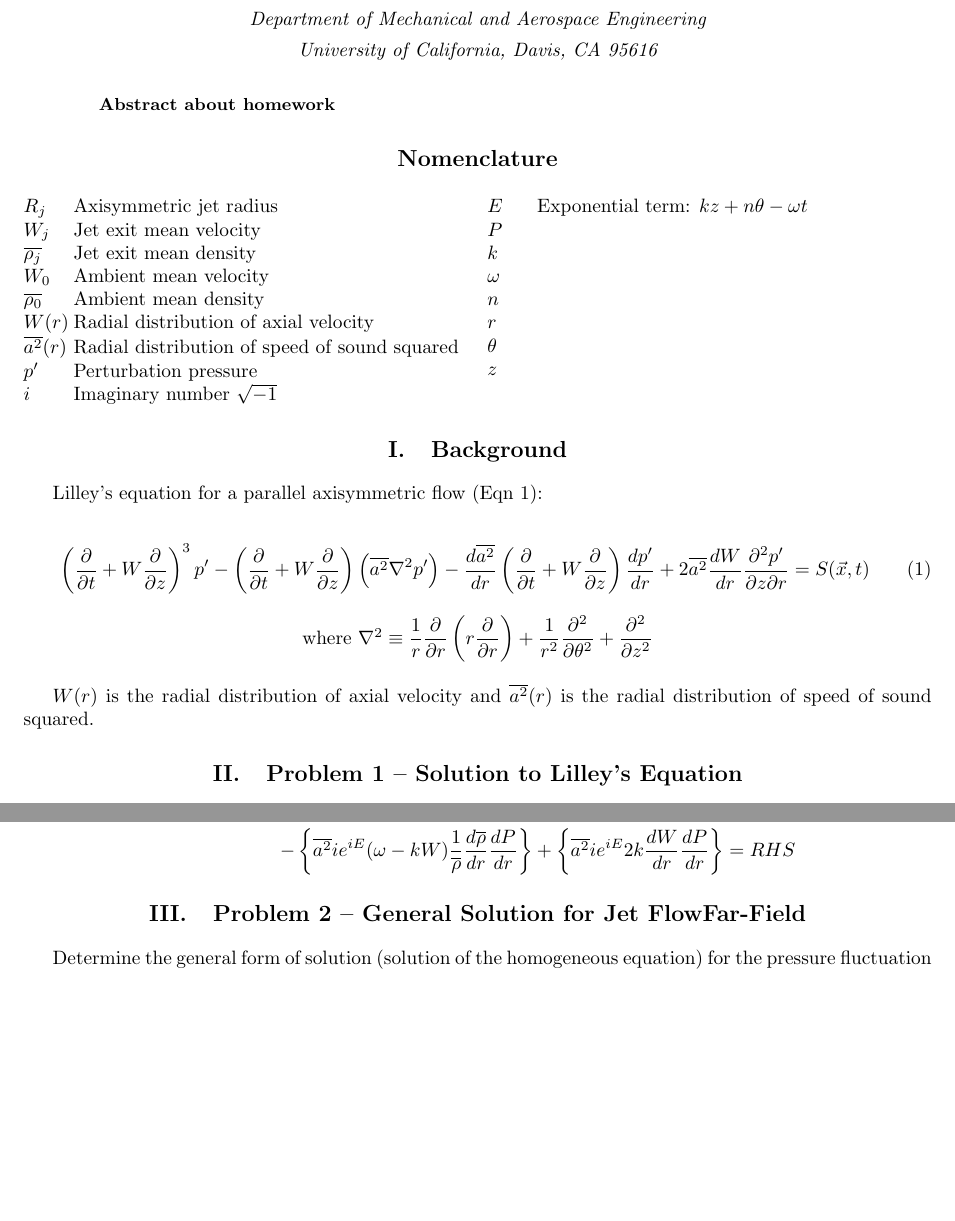
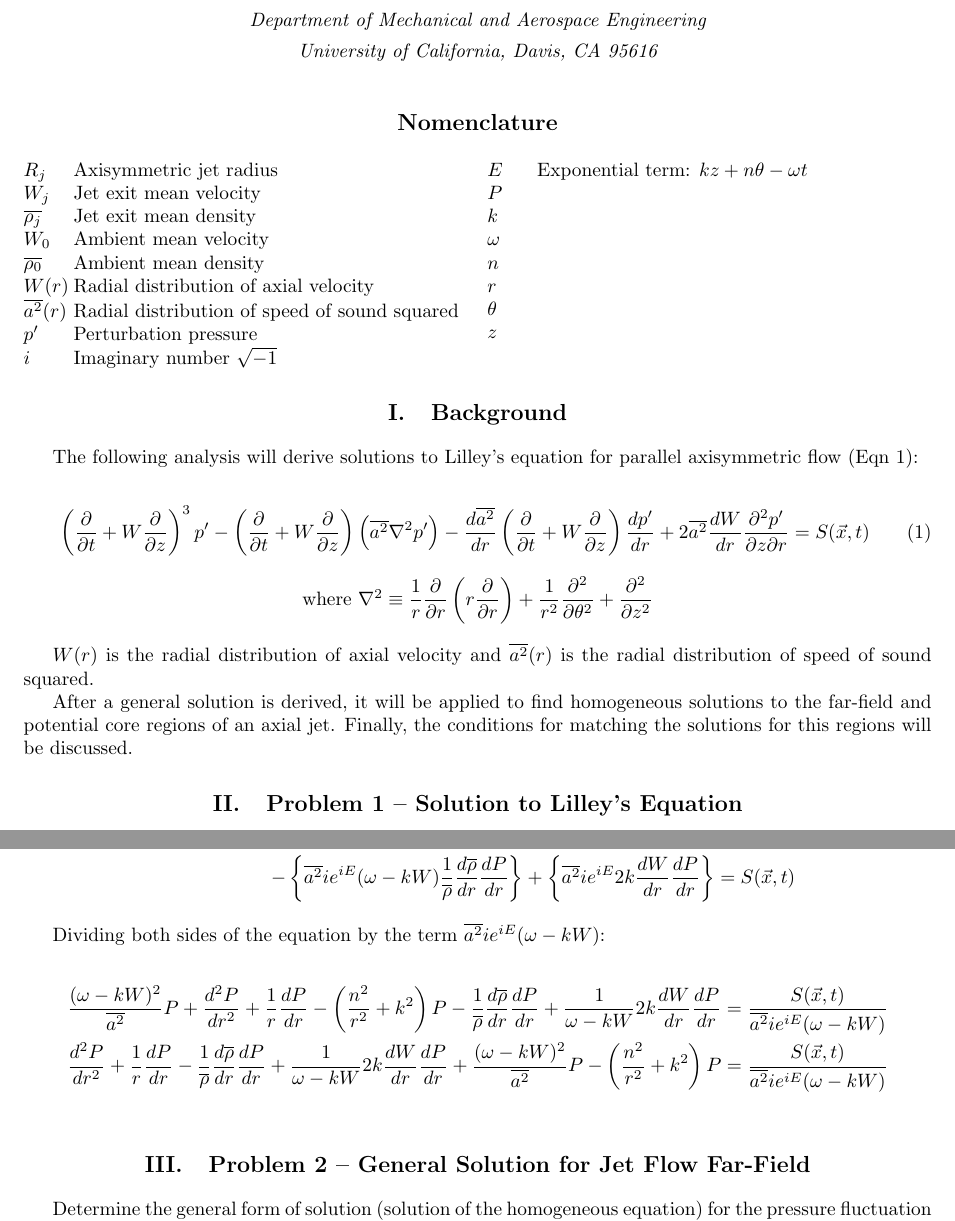
Before and after one commit to lhalstro/mae298_aeroacoustics, a LaTeX problem sheet (hw2_LilleyEqn/writeup/MAE298_LHalstrom_HW2_LilleyEqn.tex): two parts of pages 1 and 6 of 6, joined at a grey line, cut so that both start at the same text, the shorter picture padded with empty space. Compiled offline with pdfLaTeX.

Commit message:
rearrange final form

```diff
--- a/hw2_LilleyEqn/writeup/MAE298_LHalstrom_HW2_LilleyEqn.tex
+++ b/hw2_LilleyEqn/writeup/MAE298_LHalstrom_HW2_LilleyEqn.tex
@@ -51,12 +51,12 @@
 
 \maketitle
 
-%%%%%%%%%%%%%%%%%%%%%%%%%%%%%%%%%%%%%%%%%%%%%%%%%%%%%%%%%%%%%%%%%%%%%%%%
-\begin{abstract}
+% %%%%%%%%%%%%%%%%%%%%%%%%%%%%%%%%%%%%%%%%%%%%%%%%%%%%%%%%%%%%%%%%%%%%%%%%
+% \begin{abstract}
 
-Abstract about homework
+% Abstract about homework
 
-\end{abstract}
+% \end{abstract}
 
 %%%%%%%%%%%%%%%%%%%%%%%%%%%%%%%%%%%%%%%%%%%%%%%%%%%%%%%%%%%%%%%%%%%%%%%%
 \section*{Nomenclature}
@@ -93,7 +93,7 @@ Abstract about homework
 \section{Background} %%%%%%%%%%%%%%%%%%%%%%%%%%%%%%%%%%%%
 %%%%%%%%%%%%%%%%%%%%%%%%%%%%%%%%%%%%%%%%%%%%%%%%%%%%%%%%%%%%%%%%%%%%%%%%
 
-Lilley's equation for a parallel axisymmetric flow (Eqn~\ref{Lilley}):
+The following analysis will derive solutions to Lilley's equation for parallel axisymmetric flow (Eqn~\ref{Lilley}):
 
 \begin{equation} \label{Lilley}
 \left( \dfrac{\partial}{\partial t} + W \dfrac{\partial}{\partial z} \right)^3 p'
@@ -111,6 +111,8 @@ where $\nabla^2 \equiv \dfrac{1}{r}\dfrac{\partial}{\partial r} \left( r\dfrac{\
 
 
 $W(r)$ is the radial distribution of axial velocity and $\overline{a^2}(r)$ is the radial distribution of speed of sound squared.
+
+After a general solution is derived, it will be applied to find homogeneous solutions to the far-field and potential core regions of an axial jet.  Finally, the conditions for matching the solutions for this regions will be discussed.
 
 
 
@@ -430,7 +432,26 @@ Which becomes the following in expanded form:
 - \left\{ \overline{a^2} ie^{iE} (\omega - kW)
     \dfrac{1}{\overline{\rho}}\frac{d \overline{\rho}}{dr} \dfrac{dP}{dr} \right\}
 + \left\{ \overline{a^2} ie^{iE} 2k \dfrac{dW}{dr} \dfrac{dP}{dr} \right\}
-= RHS
+= S(\vec{x}, t)
+\end{align*}
+
+Dividing both sides of the equation by the term $\overline{a^2} ie^{iE} (\omega - kW)$:
+
+\begin{align*}
+\dfrac{(\omega - kW)^2}{\overline{a^2}} P
++ \dfrac{d^2P}{dr^2}
++ \dfrac{1}{r} \dfrac{dP}{dr}
+- \left( \dfrac{n^2}{r^2} + k^2 \right) P
+- \dfrac{1}{\overline{\rho}}\frac{d \overline{\rho}}{dr} \dfrac{dP}{dr}
++ \dfrac{1}{\omega - kW} 2k \dfrac{dW}{dr} \dfrac{dP}{dr}
+= \dfrac{S(\vec{x}, t)}{\overline{a^2} ie^{iE} (\omega - kW)} \\
+\dfrac{d^2P}{dr^2}
++ \dfrac{1}{r} \dfrac{dP}{dr}
+- \dfrac{1}{\overline{\rho}}\frac{d \overline{\rho}}{dr} \dfrac{dP}{dr}
++ \dfrac{1}{\omega - kW} 2k \dfrac{dW}{dr} \dfrac{dP}{dr}
++ \dfrac{(\omega - kW)^2}{\overline{a^2}} P
+- \left( \dfrac{n^2}{r^2} + k^2 \right) P
+= \dfrac{S(\vec{x}, t)}{\overline{a^2} ie^{iE} (\omega - kW)} \\
 \end{align*}
 
 
@@ -440,9 +461,8 @@ Which becomes the following in expanded form:
 
 
 
-
 %%%%%%%%%%%%%%%%%%%%%%%%%%%%%%%%%%%%%%%%%%%%%%%%%%%%%%%%%%%%%%%%%%%%%%%%
-\section{Problem 2 -- General Solution for Jet FlowFar-Field} %%%%%%%%%%%
+\section{Problem 2 -- General Solution for Jet Flow Far-Field} %%%%%%%%%%%
 %%%%%%%%%%%%%%%%%%%%%%%%%%%%%%%%%%%%%%%%%%%%%%%%%%%%%%%%%%%%%%%%%%%%%%%%
 
 Determine the general form of solution (solution of the homogeneous equation) for the pressure fluctuation outside the jet in the ambient medium where the sources vanish. Make sure the solution is chosen to ensure decaying solutions or outgoing waves.
```
Also changed, not shown: hw2_LilleyEqn/writeup/MAE298_LHalstrom_HW2_LilleyEqn.pdf, hw2_LilleyEqn/writeup/MAE298_LHalstrom_HW2_LilleyEqn.tex (6 more changed lines).
